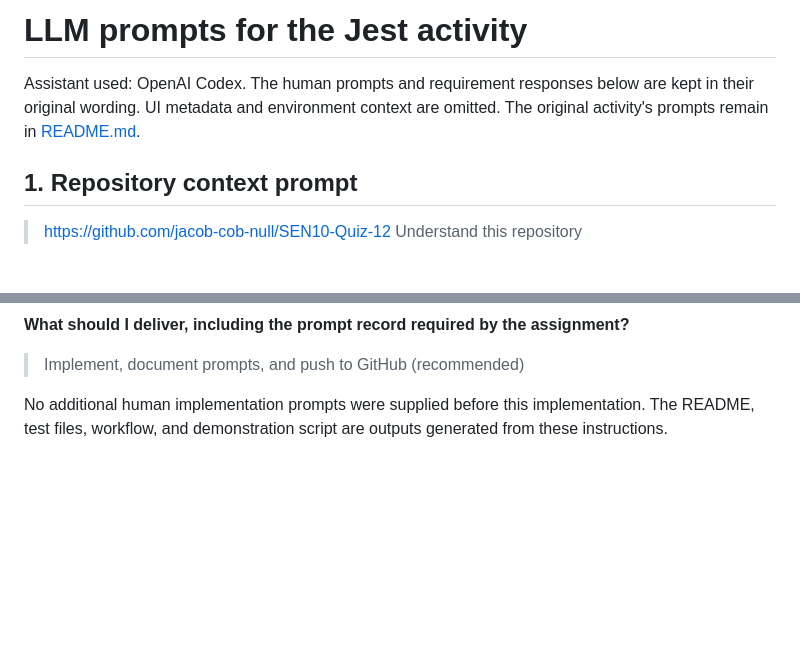
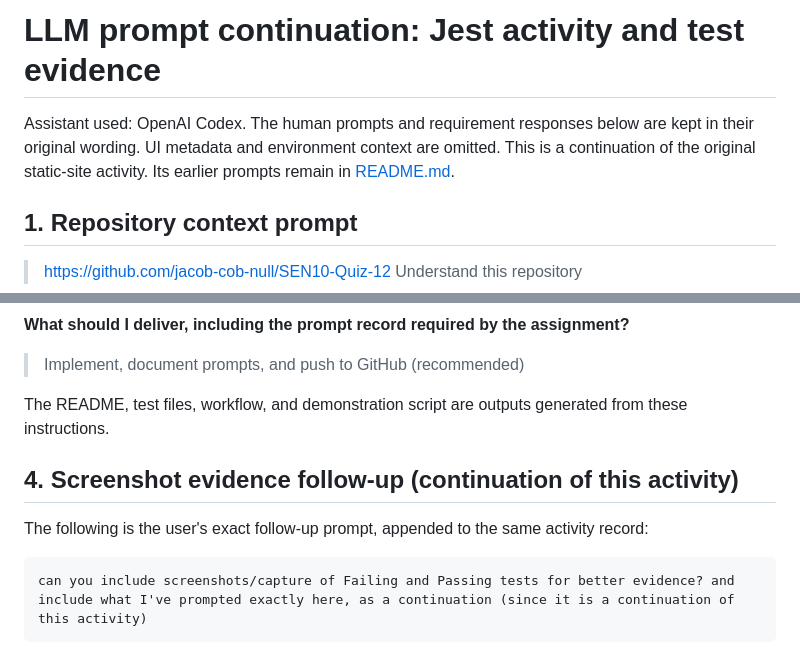
Before and after one commit to jacob-cob-null/SEN10-Quiz-12, a Markdown page: docs/LLM-PROMPTS.md, 2 parts joined by grey strips. Rendered like a GitHub page; blank space fills up the shorter version.

````diff
--- a/docs/LLM-PROMPTS.md
+++ b/docs/LLM-PROMPTS.md
@@ -1,6 +1,6 @@
-# LLM prompts for the Jest activity
+# LLM prompt continuation: Jest activity and test evidence
 
-Assistant used: OpenAI Codex. The human prompts and requirement responses below are kept in their original wording. UI metadata and environment context are omitted. The original activity's prompts remain in [README.md](../README.md#llm-prompts-used).
+Assistant used: OpenAI Codex. The human prompts and requirement responses below are kept in their original wording. UI metadata and environment context are omitted. This is a continuation of the original static-site activity. Its earlier prompts remain in [README.md](../README.md#llm-prompts-used).
 
 ## 1. Repository context prompt
 
@@ -32,4 +32,12 @@ Here, option 1 was: "Show both locally; commit the passing version (recommended)
 
 > Implement, document prompts, and push to GitHub (recommended)
 
-No additional human implementation prompts were supplied before this implementation. The README, test files, workflow, and demonstration script are outputs generated from these instructions.
+The README, test files, workflow, and demonstration script are outputs generated from these instructions.
+
+## 4. Screenshot evidence follow-up (continuation of this activity)
+
+The following is the user's exact follow-up prompt, appended to the same activity record:
+
+```text
+can you include screenshots/capture of Failing and Passing tests for better evidence? and include what I've prompted exactly here, as a continuation (since it is a continuation of this activity)
+```
````
Also changed, not shown: README.md (+6 -2 lines), docs/TESTING.md (+9 -1 lines), docs/test-evidence/screenshots/FAILING.jpg (added), docs/test-evidence/screenshots/PASSING.jpg (added).
